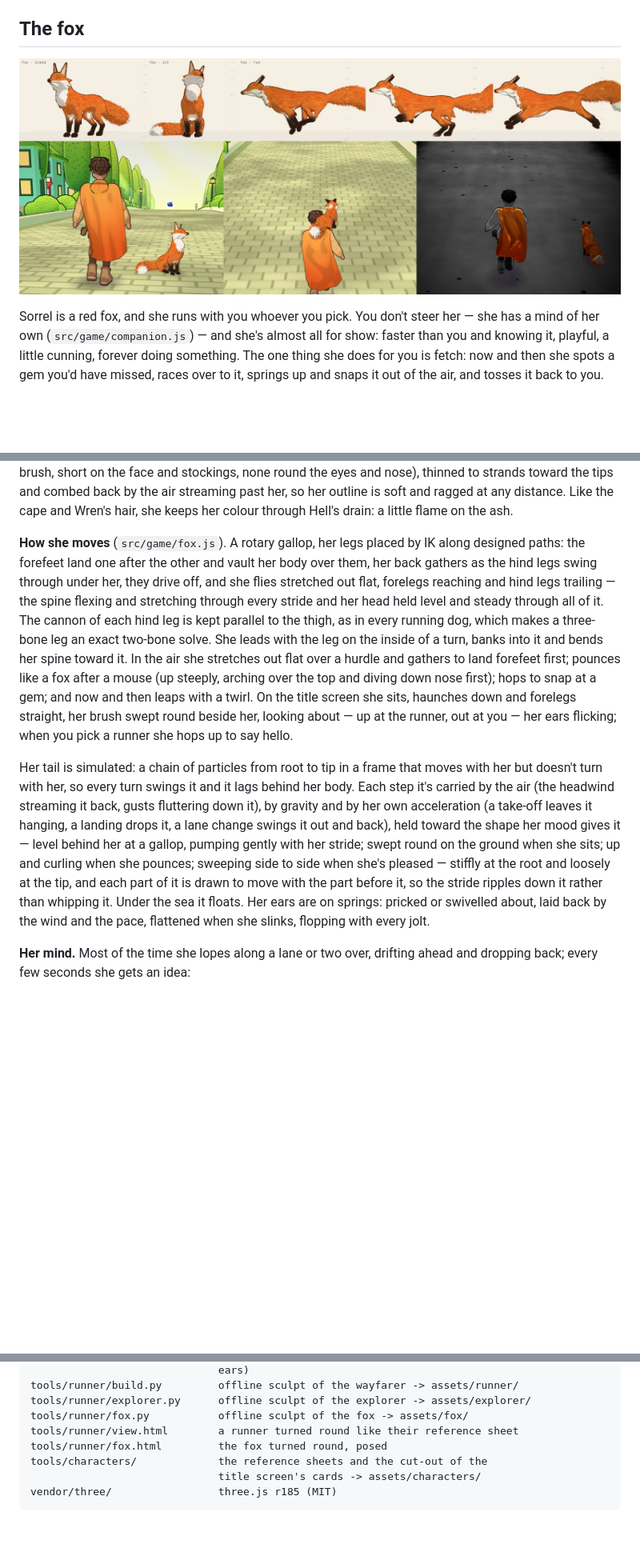
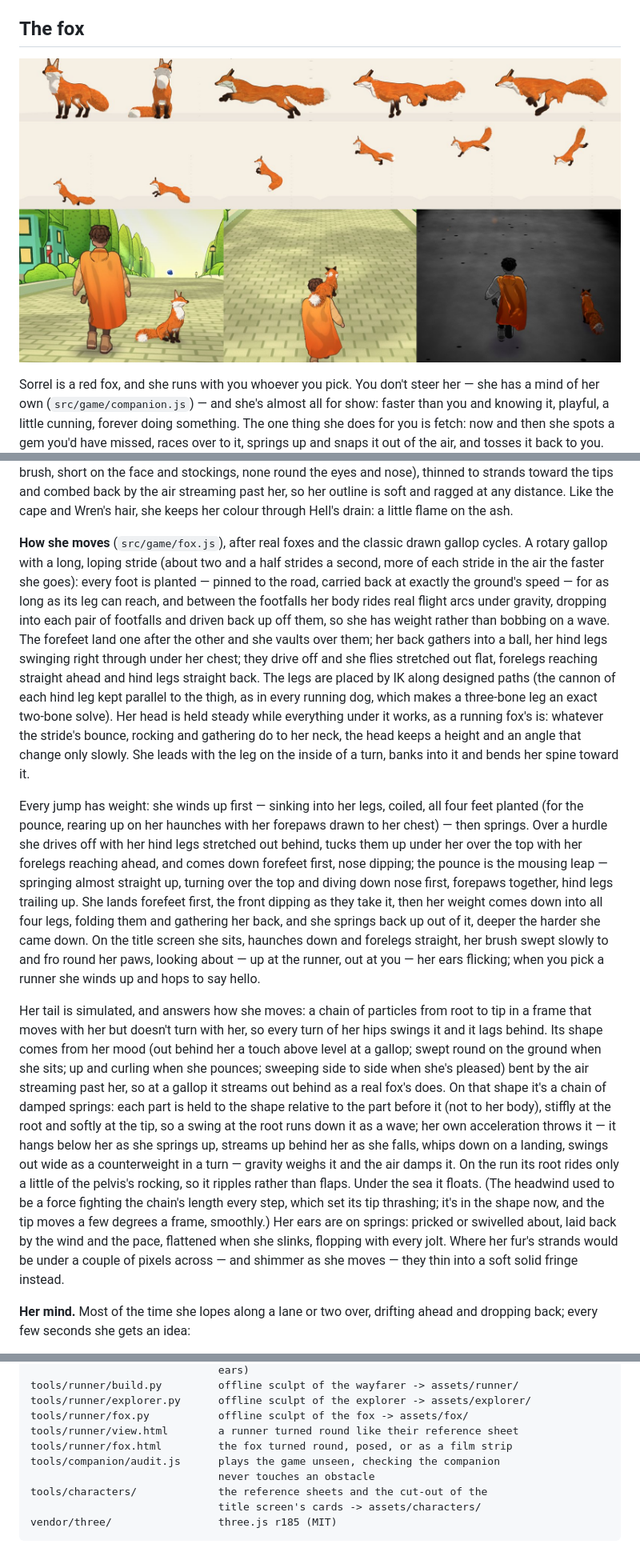
Before and after one commit to TracksuitDev90/EndlessRun, a Markdown page: README.md, 3 parts joined by grey strips. Shown at 80% size. Rendered like a GitHub page; pictures changed too: docs/fox.jpg; blank space fills up the shorter version.

```diff
--- a/README.md
+++ b/README.md
@@ -1122,7 +1122,7 @@ needs a skinned mesh whose bones are named like the ones `build.py` writes.
 
 ## The fox
 
-![Sorrel: standing, sitting with her brush swept round, and three moments of her gallop; in the run, sitting by Rowan on the title screen, riding on his shoulder, and the one thing besides the cape still in colour in Hell](docs/fox.jpg)
+![Sorrel: standing, sitting with her brush swept round, and her gallop - flying stretched out, her forefeet down, gathered with her hind legs right under her chest; the mousing pounce - reared up, springing, turning over the top and diving nose first, her tail lagging behind every move; in the run, sitting by Rowan on the title screen, riding on his shoulder, and the one thing besides the cape still in colour in Hell](docs/fox.jpg)
 
 Sorrel is a red fox, and she runs with you whoever you pick. You don't steer
 her — she has a mind of her own (`src/game/companion.js`) — and she's almost
@@ -1172,35 +1174,59 @@ strands toward the tips and combed back by the air streaming past her, so her
 outline is soft and ragged at any distance. Like the cape and Wren's hair,
 she keeps her colour through Hell's drain: a little flame on the ash.
 
-**How she moves** (`src/game/fox.js`). A rotary gallop, her legs placed by IK
-along designed paths: the forefeet land one after the other and vault her
-body over them, her back gathers as the hind legs swing through under her,
-they drive off, and she flies stretched out flat, forelegs reaching and hind
-legs trailing — the spine flexing and stretching through every stride and her
-head held level and steady through all of it. The cannon of each hind leg is
-kept parallel to the thigh, as in every running dog, which makes a three-bone
-leg an exact two-bone solve. She leads with the leg on the inside of a turn,
-banks into it and bends her spine toward it. In the air she stretches out flat
-over a hurdle and gathers to land forefeet first; pounces like a fox after a
-mouse (up steeply, arching over the top and diving down nose first); hops to
-snap at a gem; and now and then leaps with a twirl. On the title screen she
-sits, haunches down and forelegs straight, her brush swept round beside her,
-looking about — up at the runner, out at you — her ears flicking; when you
-pick a runner she hops up to say hello.
+**How she moves** (`src/game/fox.js`), after real foxes and the classic
+drawn gallop cycles. A rotary gallop with a long, loping stride (about two
+and a half strides a second, more of each stride in the air the faster she
+goes): every foot is planted — pinned to the road, carried back at exactly
+the ground's speed — for as long as its leg can reach, and between the
+footfalls her body rides real flight arcs under gravity, dropping into each
+pair of footfalls and driven back up off them, so she has weight rather than
+bobbing on a wave. The forefeet land one after the other and she vaults over
+them; her back gathers into a ball, her hind legs swinging right through
+under her chest; they drive off and she flies stretched out flat, forelegs
+reaching straight ahead and hind legs straight back. The legs are placed by
+IK along designed paths (the cannon of each hind leg kept parallel to the
+thigh, as in every running dog, which makes a three-bone leg an exact
+two-bone solve). Her head is held steady while everything under it works, as
+a running fox's is: whatever the stride's bounce, rocking and gathering do to
+her neck, the head keeps a height and an angle that change only slowly. She
+leads with the leg on the inside of a turn, banks into it and bends her spine
+toward it.
 
-Her tail is simulated: a chain of particles from root to tip in a frame that
-moves with her but doesn't turn with her, so every turn swings it and it lags
-behind her body. Each step it's carried by the air (the headwind streaming it
-back, gusts fluttering down it), by gravity and by her own acceleration (a
-take-off leaves it hanging, a landing drops it, a lane change swings it out
-and back), held toward the shape her mood gives it — level behind her at a
-gallop, pumping gently with her stride; swept round on the ground when she
-sits; up and curling when she pounces; sweeping side to side when she's
-pleased — stiffly at the root and loosely at the tip, and each part of it is
-drawn to move with the part before it, so the stride ripples down it rather
-than whipping it. Under the sea it floats. Her ears are on springs: pricked
-or swivelled about, laid back by the wind and the pace, flattened when she
-slinks, flopping with every jolt.
+Every jump has weight: she winds up first — sinking into her legs, coiled,
+all four feet planted (for the pounce, rearing up on her haunches with her
+forepaws drawn to her chest) — then springs. Over a hurdle she drives off with
+her hind legs stretched out behind, tucks them up under her over the top with
+her forelegs reaching ahead, and comes down forefeet first, nose dipping; the
+pounce is the mousing leap — springing almost straight up, turning over the
+top and diving down nose first, forepaws together, hind legs trailing up. She
+lands forefeet first, the front dipping as they take it, then her weight comes
+down into all four legs, folding them and gathering her back, and she springs
+back up out of it, deeper the harder she came down. On the title screen she
+sits, haunches down and forelegs straight, her brush swept slowly to and fro
+round her paws, looking about — up at the runner, out at you — her ears
+flicking; when you pick a runner she winds up and hops to say hello.
+
+Her tail is simulated, and answers how she moves: a chain of particles from
+root to tip in a frame that moves with her but doesn't turn with her, so
+every turn of her hips swings it and it lags behind. Its shape comes from her
+mood (out behind her a touch above level at a gallop; swept round on the
+ground when she sits; up and curling when she pounces; sweeping side to side
+when she's pleased) bent by the air streaming past her, so at a gallop it
+streams out behind as a real fox's does. On that shape it's a chain of damped
+springs: each part is held to the shape relative to the part before it (not
+to her body), stiffly at the root and softly at the tip, so a swing at the
+root runs down it as a wave; her own acceleration throws it — it hangs below
+her as she springs up, streams up behind her as she falls, whips down on a
+landing, swings out wide as a counterweight in a turn — gravity weighs it and
+the air damps it. On the run its root rides only a little of the pelvis's
+rocking, so it ripples rather than flaps. Under the sea it floats. (The
+headwind used to be a force fighting the chain's length every step, which set
+its tip thrashing; it's in the shape now, and the tip moves a few degrees a
+frame, smoothly.) Her ears are on springs: pricked or swivelled about, laid
+back by the wind and the pace, flattened when she slinks, flopping with every
+jolt. Where her fur's strands would be under a couple of pixels across — and
+shimmer as she moves — they thin into a soft solid fringe instead.
 
 **Her mind.** Most of the time she lopes along a lane or two over, drifting
 ahead and dropping back; every few seconds she gets an idea:
@@ -1286,7 +1315,9 @@ tools/runner/build.py         offline sculpt of the wayfarer -> assets/runner/
 tools/runner/explorer.py      offline sculpt of the explorer -> assets/explorer/
 tools/runner/fox.py           offline sculpt of the fox -> assets/fox/
 tools/runner/view.html        a runner turned round like their reference sheet
-tools/runner/fox.html         the fox turned round, posed
+tools/runner/fox.html         the fox turned round, posed, or as a film strip
+tools/companion/audit.js      plays the game unseen, checking the companion
+                              never touches an obstacle
 tools/characters/             the reference sheets and the cut-out of the
                               title screen's cards -> assets/characters/
 vendor/three/                 three.js r185 (MIT)
```
Also changed, not shown: other parts of README.md (+13 -8 lines), 6 other files.
